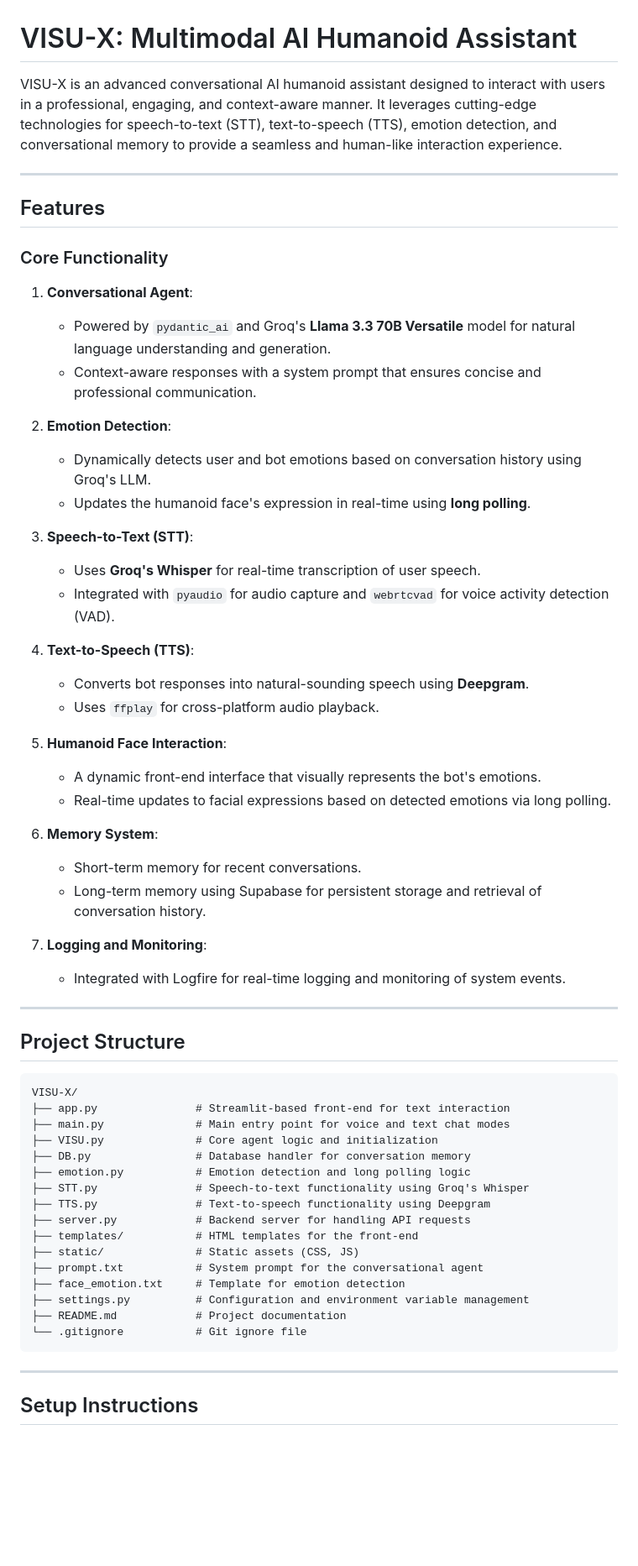
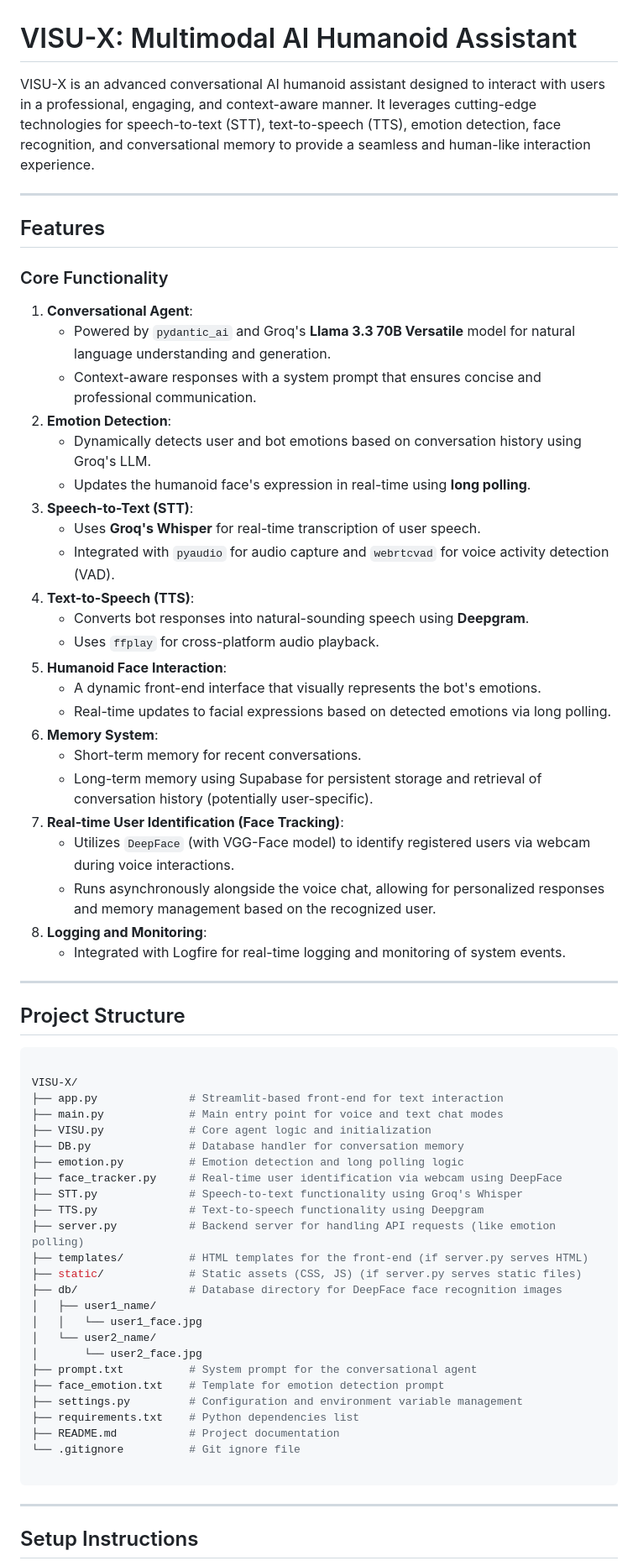
Before and after one commit to Rikhil-Nell/VISU-X, a Markdown page: README.md, the part around the change printed below. Shown: that part at 84% size. Rendered like a GitHub page; blank space fills up the shorter version.

````diff
--- a/README.md
+++ b/README.md
@@ -1,60 +1,67 @@
 # VISU-X: Multimodal AI Humanoid Assistant
 
-VISU-X is an advanced conversational AI humanoid assistant designed to interact with users in a professional, engaging, and context-aware manner. It leverages cutting-edge technologies for speech-to-text (STT), text-to-speech (TTS), emotion detection, and conversational memory to provide a seamless and human-like interaction experience.
+VISU-X is an advanced conversational AI humanoid assistant designed to interact with users in a professional, engaging, and context-aware manner. It leverages cutting-edge technologies for speech-to-text (STT), text-to-speech (TTS), emotion detection, face recognition, and conversational memory to provide a seamless and human-like interaction experience.
 
 ---
 
 ## Features
 
 ### Core Functionality
+
 1. **Conversational Agent**:
-   - Powered by `pydantic_ai` and Groq's **Llama 3.3 70B Versatile** model for natural language understanding and generation.
-   - Context-aware responses with a system prompt that ensures concise and professional communication.
-
+    * Powered by `pydantic_ai` and Groq's **Llama 3.3 70B Versatile** model for natural language understanding and generation.
+    * Context-aware responses with a system prompt that ensures concise and professional communication.
 2. **Emotion Detection**:
-   - Dynamically detects user and bot emotions based on conversation history using Groq's LLM.
-   - Updates the humanoid face's expression in real-time using **long polling**.
-
+    * Dynamically detects user and bot emotions based on conversation history using Groq's LLM.
+    * Updates the humanoid face's expression in real-time using **long polling**.
 3. **Speech-to-Text (STT)**:
-   - Uses **Groq's Whisper** for real-time transcription of user speech.
-   - Integrated with `pyaudio` for audio capture and `webrtcvad` for voice activity detection (VAD).
-
+    * Uses **Groq's Whisper** for real-time transcription of user speech.
+    * Integrated with `pyaudio` for audio capture and `webrtcvad` for voice activity detection (VAD).
 4. **Text-to-Speech (TTS)**:
-   - Converts bot responses into natural-sounding speech using **Deepgram**.
-   - Uses `ffplay` for cross-platform audio playback.
-
+    * Converts bot responses into natural-sounding speech using **Deepgram**.
+    * Uses `ffplay` for cross-platform audio playback.
 5. **Humanoid Face Interaction**:
-   - A dynamic front-end interface that visually represents the bot's emotions.
-   - Real-time updates to facial expressions based on detected emotions via long polling.
-
+    * A dynamic front-end interface that visually represents the bot's emotions.
+    * Real-time updates to facial expressions based on detected emotions via long polling.
 6. **Memory System**:
-   - Short-term memory for recent conversations.
-   - Long-term memory using Supabase for persistent storage and retrieval of conversation history.
-
-7. **Logging and Monitoring**:
-   - Integrated with Logfire for real-time logging and monitoring of system events.
+    * Short-term memory for recent conversations.
+    * Long-term memory using Supabase for persistent storage and retrieval of conversation history (potentially user-specific).
+7. **Real-time User Identification (Face Tracking)**:
+    * Utilizes `DeepFace` (with VGG-Face model) to identify registered users via webcam during voice interactions.
+    * Runs asynchronously alongside the voice chat, allowing for personalized responses and memory management based on the recognized user.
+8. **Logging and Monitoring**:
+    * Integrated with Logfire for real-time logging and monitoring of system events.
 
 ---
 
 ## Project Structure
 
-```
+```bash
+
 VISU-X/
-├── app.py               # Streamlit-based front-end for text interaction
-├── main.py              # Main entry point for voice and text chat modes
-├── VISU.py              # Core agent logic and initialization
-├── DB.py                # Database handler for conversation memory
-├── emotion.py           # Emotion detection and long polling logic
-├── STT.py               # Speech-to-text functionality using Groq's Whisper
-├── TTS.py               # Text-to-speech functionality using Deepgram
-├── server.py            # Backend server for handling API requests
-├── templates/           # HTML templates for the front-end
-├── static/              # Static assets (CSS, JS)
-├── prompt.txt           # System prompt for the conversational agent
-├── face_emotion.txt     # Template for emotion detection
-├── settings.py          # Configuration and environment variable management
-├── README.md            # Project documentation
-└── .gitignore           # Git ignore file
+├── app.py              # Streamlit-based front-end for text interaction
+├── main.py             # Main entry point for voice and text chat modes
+├── VISU.py             # Core agent logic and initialization
+├── DB.py               # Database handler for conversation memory
+├── emotion.py          # Emotion detection and long polling logic
+├── face_tracker.py     # Real-time user identification via webcam using DeepFace
+├── STT.py              # Speech-to-text functionality using Groq's Whisper
+├── TTS.py              # Text-to-speech functionality using Deepgram
+├── server.py           # Backend server for handling API requests (like emotion polling)
+├── templates/          # HTML templates for the front-end (if server.py serves HTML)
+├── static/             # Static assets (CSS, JS) (if server.py serves static files)
+├── db/                 # Database directory for DeepFace face recognition images
+│   ├── user1_name/
+│   │   └── user1_face.jpg
+│   └── user2_name/
+│       └── user2_face.jpg
+├── prompt.txt          # System prompt for the conversational agent
+├── face_emotion.txt    # Template for emotion detection prompt
+├── settings.py         # Configuration and environment variable management
+├── requirements.txt    # Python dependencies list
+├── README.md           # Project documentation
+└── .gitignore          # Git ignore file
+
 ```
 
 ---
````
Also changed, not shown: other parts of README.md (+69 -48 lines).
